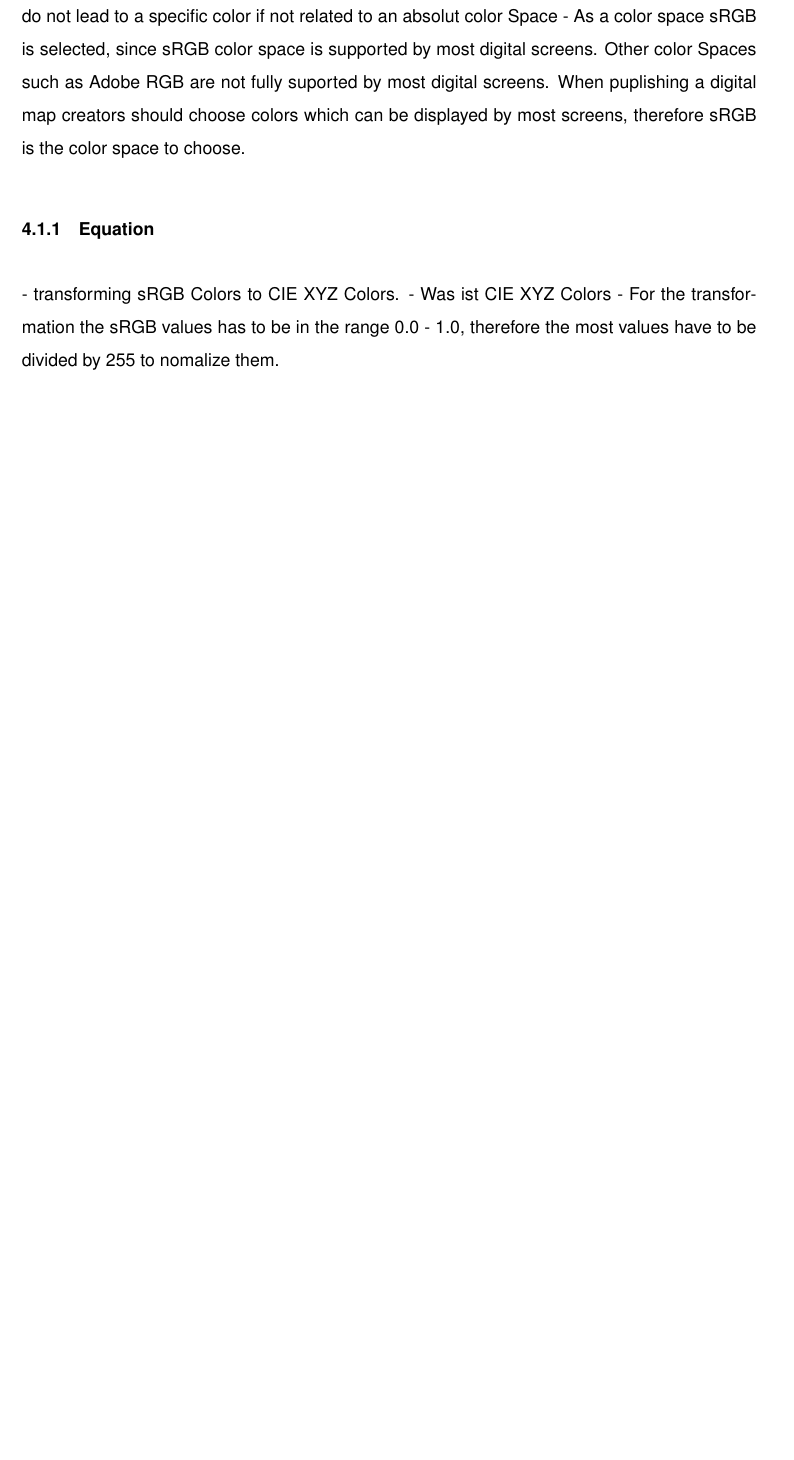
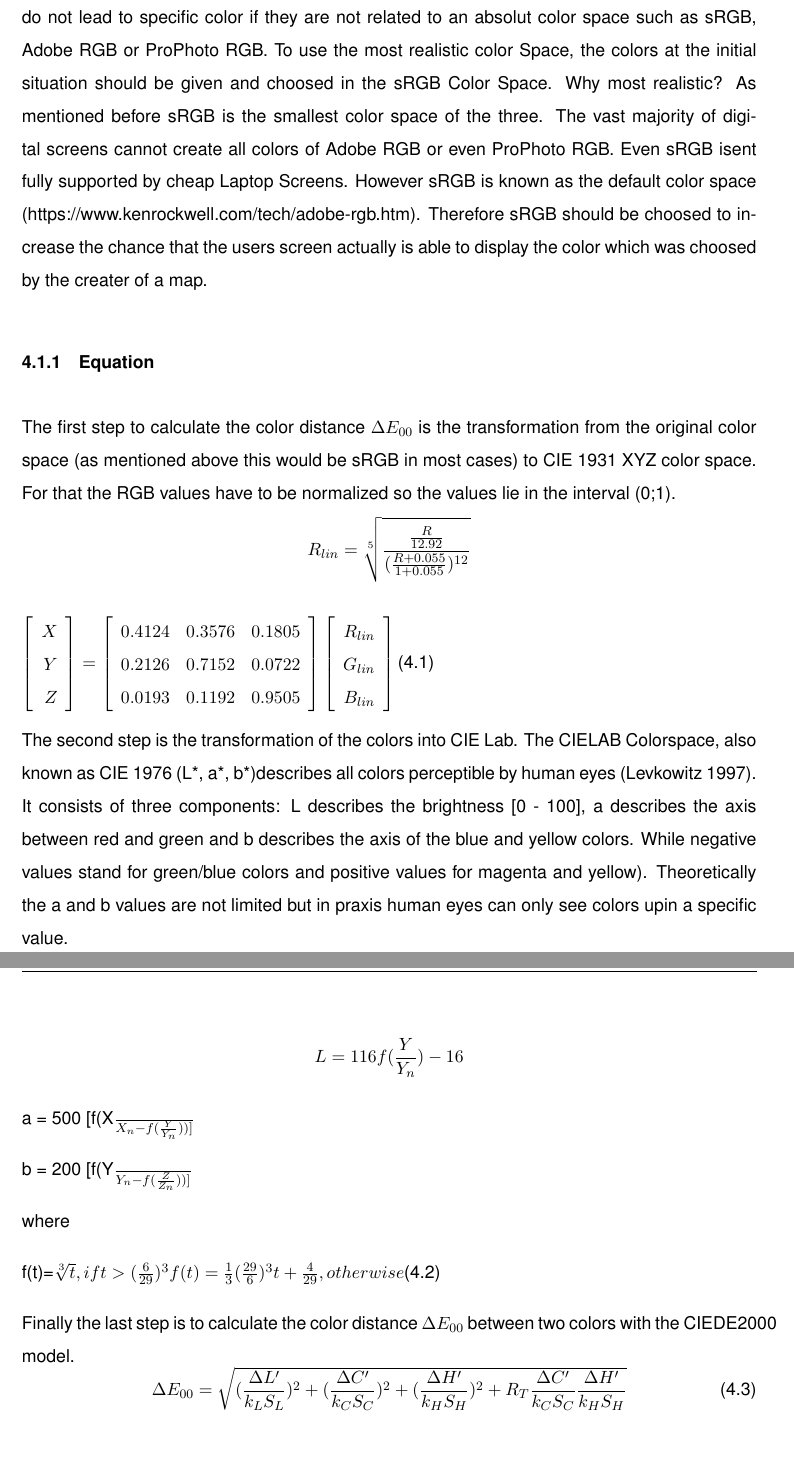
Before and after one commit to SumitKaur0/GIT_Seminar_Thema2, a LaTeX document (Hausarbeit.tex, which reads source/content/text.tex): part of page 6 of 8 before the commit and two parts of pages 7 and 8 of 10 after it, the two joined at a grey line, cut so that both start at the same text, the shorter picture padded with empty space. The pictures show the PDF file Hausarbeit.pdf that the author committed with the source; the source files are stored in an older character set and shown here as Unicode.

Commit message:
Summary (required)

```diff
--- a/source/content/text.tex
+++ b/source/content/text.tex
@@ -52,12 +51,45 @@ To describe the distance of two colors scientistis have developed a method to de
-- RGB values do not lead to a specific color if not related to an absolut color Space
-- As a color space sRGB is selected, since sRGB color space is supported by most digital screens. Other color Spaces such as Adobe RGB are not fully suported by most digital screens. When puplishing a digital map creators should choose colors which can be displayed by most screens, therefore sRGB is the color space to choose.
+Typically colors of digital maps are in a RGB color space cause colors are created with those three colors (red, green, blue) on the majority if not all digital screens. However RGB values do not lead to specific color if they are not related to an absolut color space such as sRGB, Adobe RGB or ProPhoto RGB. To use the most realistic color Space, the colors at the initial situation should be given and choosed in the sRGB Color Space. Why most realistic? As mentioned before sRGB is the smallest color space of the three. The vast majority of digital screens cannot create all colors of Adobe RGB or even ProPhoto RGB. Even sRGB isent fully supported by cheap Laptop Screens. However sRGB is known as the default color space (https://www.kenrockwell.com/tech/adobe-rgb.htm). Therefore sRGB should be choosed to increase the chance that the users screen actually is able to display the color which was choosed by the creater of a map.
 
 \subsubsection{Equation}
 
-- transforming sRGB Colors to CIE XYZ Colors.
-- Was ist CIE XYZ Colors
-- For the transformation the sRGB values has to be in the range 0.0 - 1.0, therefore the most values have to be divided by 255 to nomalize them.
+The first step to calculate the color distance $\Delta E_{00}$ is the transformation from the original color space (as mentioned above this would be sRGB in most cases) to CIE 1931 XYZ color space. For that the RGB values have to be normalized so the values lie in the interval (0;1).
+\begin{equation}
+R_{lin} = \sqrt[5]{\frac{\frac{R}{12.92}}{(\frac{R+0.055}{1+0.055})^{12}}}
 
+\left[ \begin{array}{r}
+X \\
+Y \\
+Z \\
+\end{array}\right] = \left[ \begin{array}{rrr}
+0.4124 & 0.3576 & 0.1805 \\
+0.2126 & 0.7152 & 0.0722 \\
+0.0193 & 0.1192 & 0.9505 \\
+\end{array}\right] \left[ \begin{array}{r}
+R_{lin} \\
+G_{lin} \\
+B_{lin} \\
+\end{array}\right]
+\end{equation}
+
+The second step is the transformation of the colors into CIE Lab. The CIELAB Colorspace, also known as CIE 1976 (L*, a*, b*)describes all colors perceptible by human eyes (Levkowitz 1997). It consists of three components: L describes the brightness [0 - 100], a describes the axis between red and green and b describes the axis of the blue and yellow colors. While negative values stand for green/blue colors and positive values for magenta and yellow). Theoretically the a and b values are not limited but in praxis human eyes can only see colors upin a specific value.
+
+\begin{equation}
+L = 116 f(\frac{Y}{Y_{n}})-16
+
+a = 500 [f(\frac{X}{X_{n}}-f(\frac{Y}{Y_n}))]
+
+b = 200 [f(\frac{Y}{Y_{n}}-f(\frac{Z}{Z_n}))]
+
+where
+
+f(t)=\sqrt[3]{t}, if t > (\frac{6}{29})^{3}
+f(t)=\frac{1}{3}(\frac{29}{6})^{3}t+\frac{4}{29}, otherwise
+\end{equation}
+
+Finally the last step is to calculate the color distance $\Delta E_{00}$ between two colors with the CIEDE2000 model.
+\begin{equation}
+\Delta E_{00}= \sqrt{(\frac{\Delta L'}{k_{L}S_{L}})^{2}+(\frac{\Delta C'}{k_{C}S_{C}})^{2}+(\frac{\Delta H'}{k_{H}S_{H}})^{2}+R_{T}\frac{\Delta C'}{k_{C}S_{C}}\frac{\Delta H'}{k_{H}S_{H}}}
+\end{equation}
 \subsection{Number of classes}
 \textcite{brychtova2017} makes the finding that with ColorBrewer 2.0 the color distance becomes smaller the more classes are used, which is to be expected. For the selected 18 sequential schemes, the color distance was analyzed and calculated between 3, 6 and 9 classes. These numbers of classes were selected according to \textcite{brychtova2017}, since they represent the minimum, maximum and middle of the class selection. Thus, the results (see table \ref{tab:classes}) show that the number of classes have an influence on how the distance of the colors is chosen and thus becomes distinguishable to the human eye.
 
```
Also changed, not shown: Hausarbeit.pdf, source/content/text.tex (3 more changed lines).
